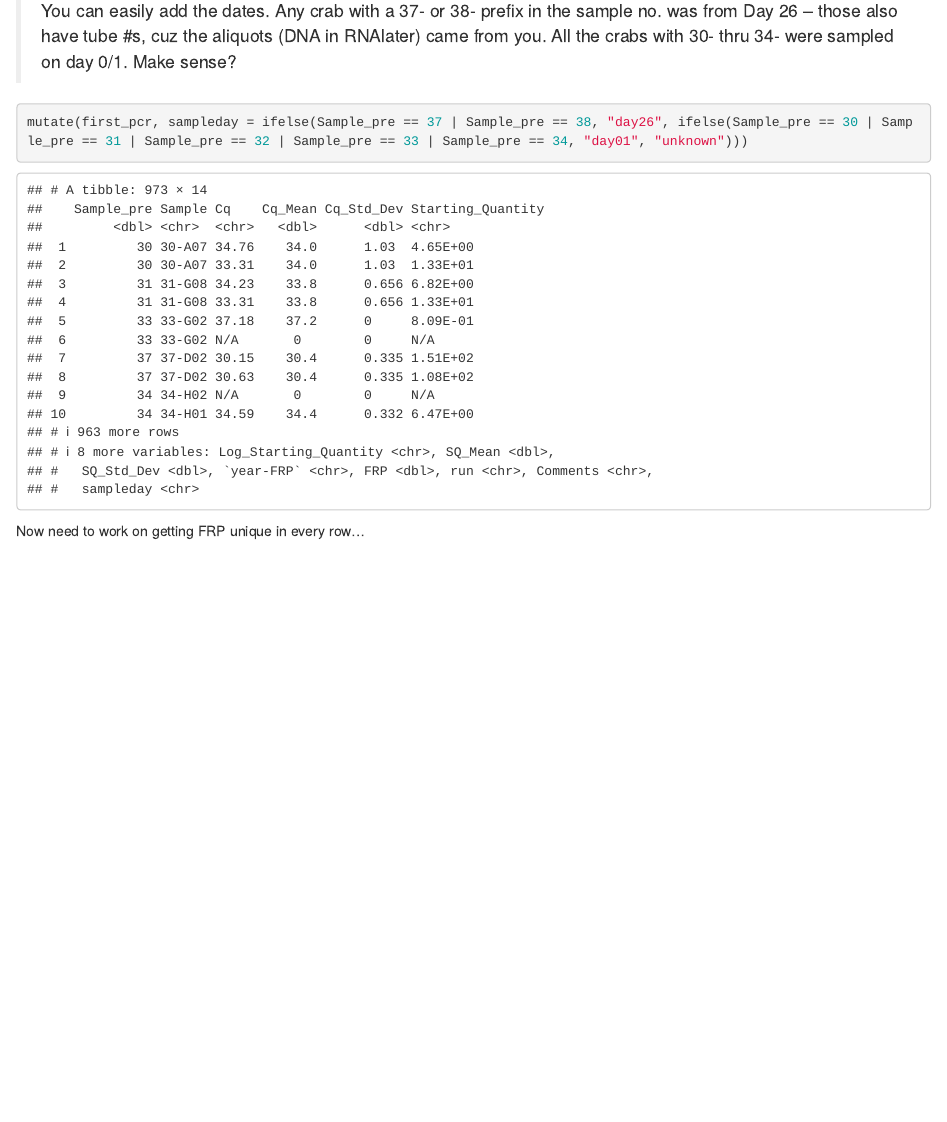
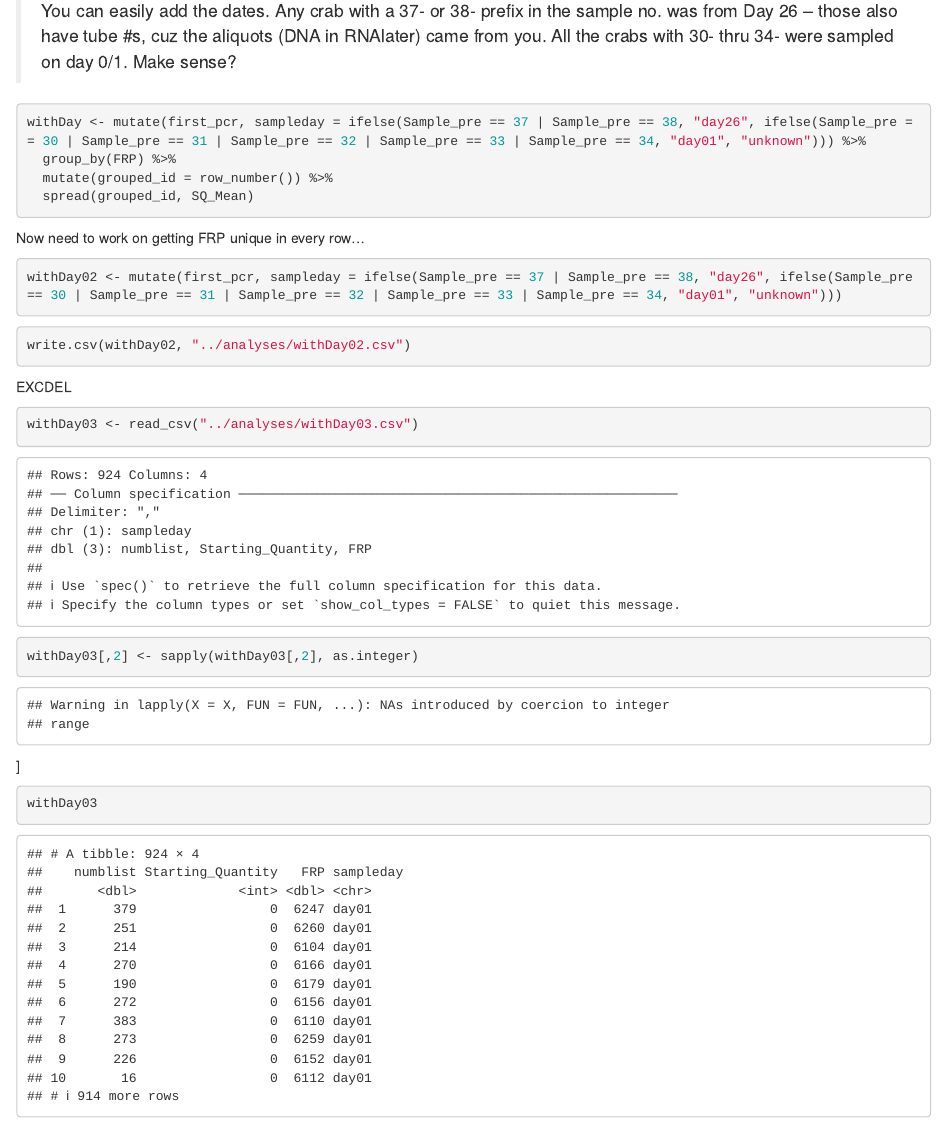
Before and after one commit to fish497-2018/Roberts-crab, an R Markdown document (Rmd/PCR-table.Rmd): the page in a window 1100 px wide, from 1160 px down. Rendered offline with R 4.5, knitr and Pandoc, with nearby package versions; some code elsewhere in the file could not run offline; common packages that the code uses without loading them are loaded.

Commit message:
getting in sums

````diff
--- a/Rmd/PCR-table.Rmd
+++ b/Rmd/PCR-table.Rmd
@@ -33,9 +33,72 @@ library(dplyr)
 
 
 ```{r}
-mutate(first_pcr, sampleday = ifelse(Sample_pre == 37 | Sample_pre == 38, "day26", ifelse(Sample_pre == 30 | Sample_pre == 31 | Sample_pre == 32 | Sample_pre == 33 | Sample_pre == 34, "day01", "unknown")))
+withDay <- mutate(first_pcr, sampleday = ifelse(Sample_pre == 37 | Sample_pre == 38, "day26", ifelse(Sample_pre == 30 | Sample_pre == 31 | Sample_pre == 32 | Sample_pre == 33 | Sample_pre == 34, "day01", "unknown"))) %>%
+  group_by(FRP) %>%
+  mutate(grouped_id = row_number()) %>%
+  spread(grouped_id, SQ_Mean)
+
+```
+
+
+Now need to work on getting FRP unique in every row...
+
+
+```{r}
+withDay02 <- mutate(first_pcr, sampleday = ifelse(Sample_pre == 37 | Sample_pre == 38, "day26", ifelse(Sample_pre == 30 | Sample_pre == 31 | Sample_pre == 32 | Sample_pre == 33 | Sample_pre == 34, "day01", "unknown")))
+
+```
+
+```{r}
+write.csv(withDay02, "../analyses/withDay02.csv")
 ```
 
 
 
-Now need to work on getting FRP unique in every row...
+EXCDEL
+
+
+```{r}
+withDay03 <- read_csv("../analyses/withDay03.csv")
+```
+
+
+```{r}
+withDay03[,2] <- sapply(withDay03[,2], as.integer)
+```
+
+
+]
+
+```{r}
+withDay03
+```
+
+
+
+
+
+
+```{r}
+withDay03 %>%
+  group_by(FRP) %>%
+  spread(sampleday, Starting_Quantity)
+
+```
+
+```{r}
+withDay03 %>%
+  group_by(FRP) %>%
+  spread(sampleday, Starting_Quantity) %>%
+  summarise(avg = mean(Starting_Quantity))
+
+```
+
+
+
+```{r}
+withDay03 %>%
+  group_by(FRP) %>%
+  summarise(avg = mean(Starting_Quantity))
+
+```
````
